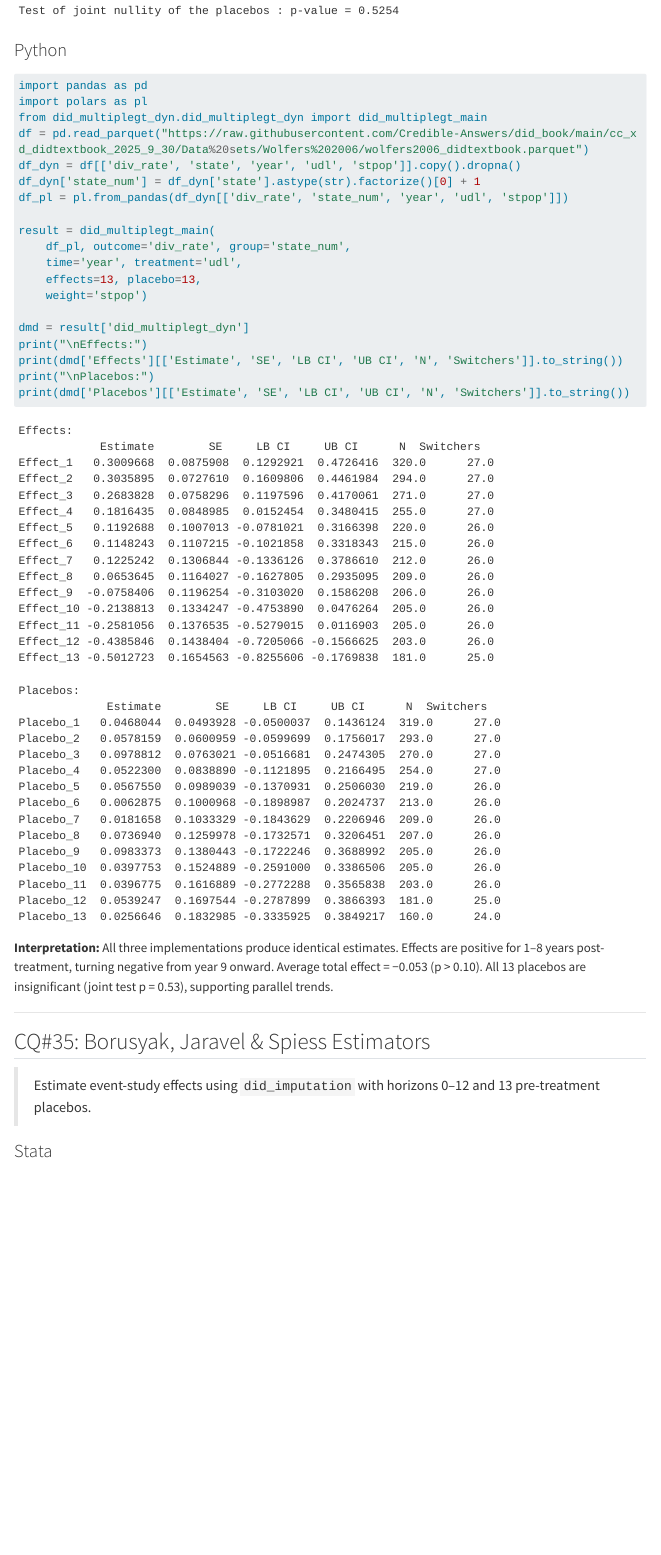
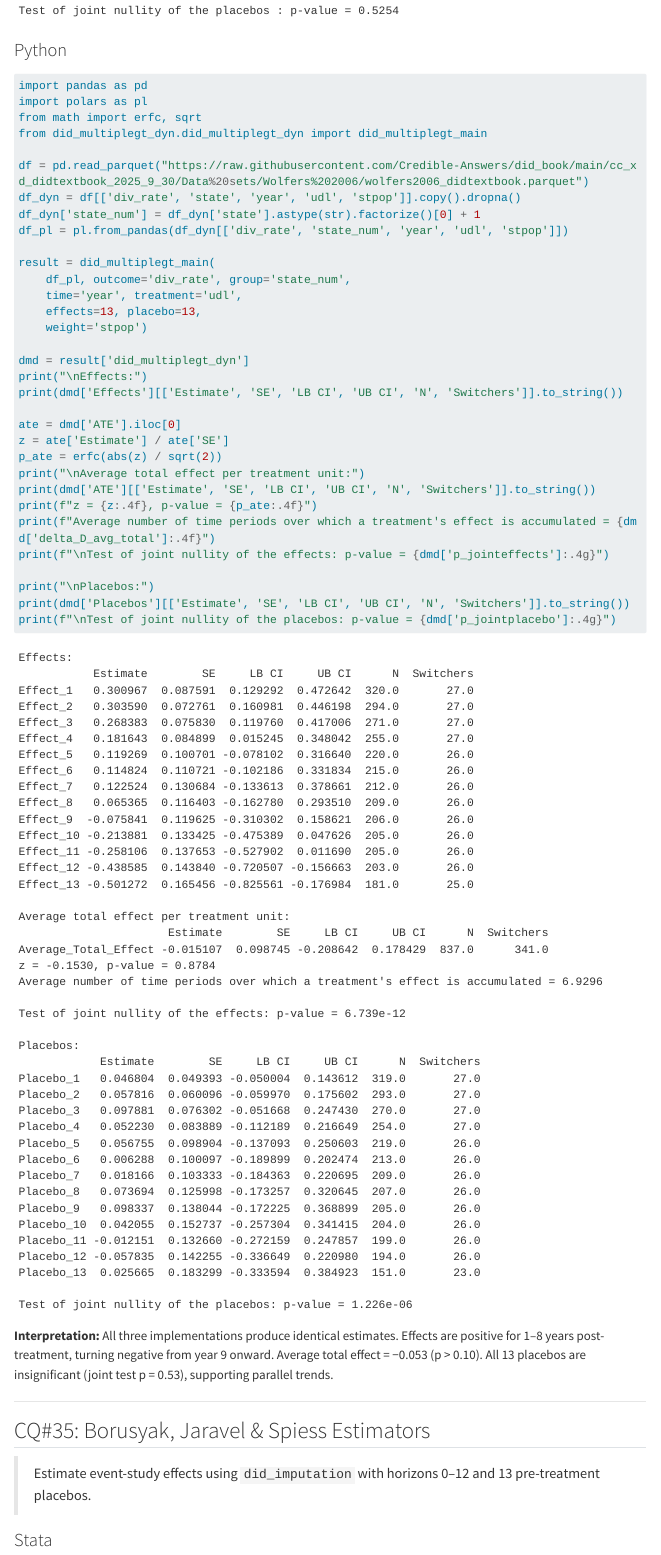
Before and after one commit to Credible-Answers/did_book, a Quarto document (did_book_final/chapters/ch06.qmd): the page in a window 1100 px wide, from 15710 px down. Rendered offline with R 4.5, knitr and Pandoc in place of Quarto, with nearby package versions; menus at the side of the page are left out; long lines of code are wrapped.

Commit message:
Ch6: change Q34

````diff
--- a/did_book_final/chapters/ch06.qmd
+++ b/did_book_final/chapters/ch06.qmd
@@ -1741,7 +1741,9 @@ Test of joint nullity of the placebos : p-value = 0.5254
 ``` python
 import pandas as pd
 import polars as pl
+from math import erfc, sqrt
 from did_multiplegt_dyn.did_multiplegt_dyn import did_multiplegt_main
+
 df = pd.read_parquet("https://raw.githubusercontent.com/Credible-Answers/did_book/main/cc_xd_didtextbook_2025_9_30/Data%20sets/Wolfers%202006/wolfers2006_didtextbook.parquet")
 df_dyn = df[['div_rate', 'state', 'year', 'udl', 'stpop']].copy().dropna()
 df_dyn['state_num'] = df_dyn['state'].astype(str).factorize()[0] + 1
@@ -1756,42 +1758,63 @@ result = did_multiplegt_main(
 dmd = result['did_multiplegt_dyn']
 print("\nEffects:")
 print(dmd['Effects'][['Estimate', 'SE', 'LB CI', 'UB CI', 'N', 'Switchers']].to_string())
+
+ate = dmd['ATE'].iloc[0]
+z = ate['Estimate'] / ate['SE']
+p_ate = erfc(abs(z) / sqrt(2))
+print("\nAverage total effect per treatment unit:")
+print(dmd['ATE'][['Estimate', 'SE', 'LB CI', 'UB CI', 'N', 'Switchers']].to_string())
+print(f"z = {z:.4f}, p-value = {p_ate:.4f}")
+print(f"Average number of time periods over which a treatment's effect is accumulated = {dmd['delta_D_avg_total']:.4f}")
+print(f"\nTest of joint nullity of the effects: p-value = {dmd['p_jointeffects']:.4g}")
+
 print("\nPlacebos:")
 print(dmd['Placebos'][['Estimate', 'SE', 'LB CI', 'UB CI', 'N', 'Switchers']].to_string())
+print(f"\nTest of joint nullity of the placebos: p-value = {dmd['p_jointplacebo']:.4g}")
 ```
 
 ```
 Effects:
+           Estimate        SE     LB CI     UB CI      N  Switchers
+Effect_1   0.300967  0.087591  0.129292  0.472642  320.0       27.0
+Effect_2   0.303590  0.072761  0.160981  0.446198  294.0       27.0
+Effect_3   0.268383  0.075830  0.119760  0.417006  271.0       27.0
+Effect_4   0.181643  0.084899  0.015245  0.348042  255.0       27.0
+Effect_5   0.119269  0.100701 -0.078102  0.316640  220.0       26.0
+Effect_6   0.114824  0.110721 -0.102186  0.331834  215.0       26.0
+Effect_7   0.122524  0.130684 -0.133613  0.378661  212.0       26.0
+Effect_8   0.065365  0.116403 -0.162780  0.293510  209.0       26.0
+Effect_9  -0.075841  0.119625 -0.310302  0.158621  206.0       26.0
+Effect_10 -0.213881  0.133425 -0.475389  0.047626  205.0       26.0
+Effect_11 -0.258106  0.137653 -0.527902  0.011690  205.0       26.0
+Effect_12 -0.438585  0.143840 -0.720507 -0.156663  203.0       26.0
+Effect_13 -0.501272  0.165456 -0.825561 -0.176984  181.0       25.0
+
+Average total effect per treatment unit:
+                      Estimate        SE     LB CI     UB CI      N  Switchers
+Average_Total_Effect -0.015107  0.098745 -0.208642  0.178429  837.0      341.0
+z = -0.1530, p-value = 0.8784
+Average number of time periods over which a treatment's effect is accumulated = 6.9296
+
+Test of joint nullity of the effects: p-value = 6.739e-12
+
+Placebos:
             Estimate        SE     LB CI     UB CI      N  Switchers
-Effect_1   0.3009668  0.0875908  0.1292921  0.4726416  320.0      27.0
-Effect_2   0.3035895  0.0727610  0.1609806  0.4461984  294.0      27.0
-Effect_3   0.2683828  0.0758296  0.1197596  0.4170061  271.0      27.0
-Effect_4   0.1816435  0.0848985  0.0152454  0.3480415  255.0      27.0
-Effect_5   0.1192688  0.1007013 -0.0781021  0.3166398  220.0      26.0
-Effect_6   0.1148243  0.1107215 -0.1021858  0.3318343  215.0      26.0
-Effect_7   0.1225242  0.1306844 -0.1336126  0.3786610  212.0      26.0
-Effect_8   0.0653645  0.1164027 -0.1627805  0.2935095  209.0      26.0
-Effect_9  -0.0758406  0.1196254 -0.3103020  0.1586208  206.0      26.0
-Effect_10 -0.2138813  0.1334247 -0.4753890  0.0476264  205.0      26.0
-Effect_11 -0.2581056  0.1376535 -0.5279015  0.0116903  205.0      26.0
-Effect_12 -0.4385846  0.1438404 -0.7205066 -0.1566625  203.0      26.0
-Effect_13 -0.5012723  0.1654563 -0.8255606 -0.1769838  181.0      25.0
-
-Placebos:
-             Estimate        SE     LB CI     UB CI      N  Switchers
-Placebo_1   0.0468044  0.0493928 -0.0500037  0.1436124  319.0      27.0
-Placebo_2   0.0578159  0.0600959 -0.0599699  0.1756017  293.0      27.0
-Placebo_3   0.0978812  0.0763021 -0.0516681  0.2474305  270.0      27.0
-Placebo_4   0.0522300  0.0838890 -0.1121895  0.2166495  254.0      27.0
-Placebo_5   0.0567550  0.0989039 -0.1370931  0.2506030  219.0      26.0
-Placebo_6   0.0062875  0.1000968 -0.1898987  0.2024737  213.0      26.0
-Placebo_7   0.0181658  0.1033329 -0.1843629  0.2206946  209.0      26.0
-Placebo_8   0.0736940  0.1259978 -0.1732571  0.3206451  207.0      26.0
-Placebo_9   0.0983373  0.1380443 -0.1722246  0.3688992  205.0      26.0
-Placebo_10  0.0397753  0.1524889 -0.2591000  0.3386506  205.0      26.0
-Placebo_11  0.0396775  0.1616889 -0.2772288  0.3565838  203.0      26.0
-Placebo_12  0.0539247  0.1697544 -0.2787899  0.3866393  181.0      25.0
-Placebo_13  0.0256646  0.1832985 -0.3335925  0.3849217  160.0      24.0
+Placebo_1   0.046804  0.049393 -0.050004  0.143612  319.0       27.0
+Placebo_2   0.057816  0.060096 -0.059970  0.175602  293.0       27.0
+Placebo_3   0.097881  0.076302 -0.051668  0.247430  270.0       27.0
+Placebo_4   0.052230  0.083889 -0.112189  0.216649  254.0       27.0
+Placebo_5   0.056755  0.098904 -0.137093  0.250603  219.0       26.0
+Placebo_6   0.006288  0.100097 -0.189899  0.202474  213.0       26.0
+Placebo_7   0.018166  0.103333 -0.184363  0.220695  209.0       26.0
+Placebo_8   0.073694  0.125998 -0.173257  0.320645  207.0       26.0
+Placebo_9   0.098337  0.138044 -0.172225  0.368899  205.0       26.0
+Placebo_10  0.042055  0.152737 -0.257304  0.341415  204.0       26.0
+Placebo_11 -0.012151  0.132660 -0.272159  0.247857  199.0       26.0
+Placebo_12 -0.057835  0.142255 -0.336649  0.220980  194.0       26.0
+Placebo_13  0.025665  0.183299 -0.333594  0.384923  151.0       23.0
+
+Test of joint nullity of the placebos: p-value = 1.226e-06
 ```
 :::
 
````
